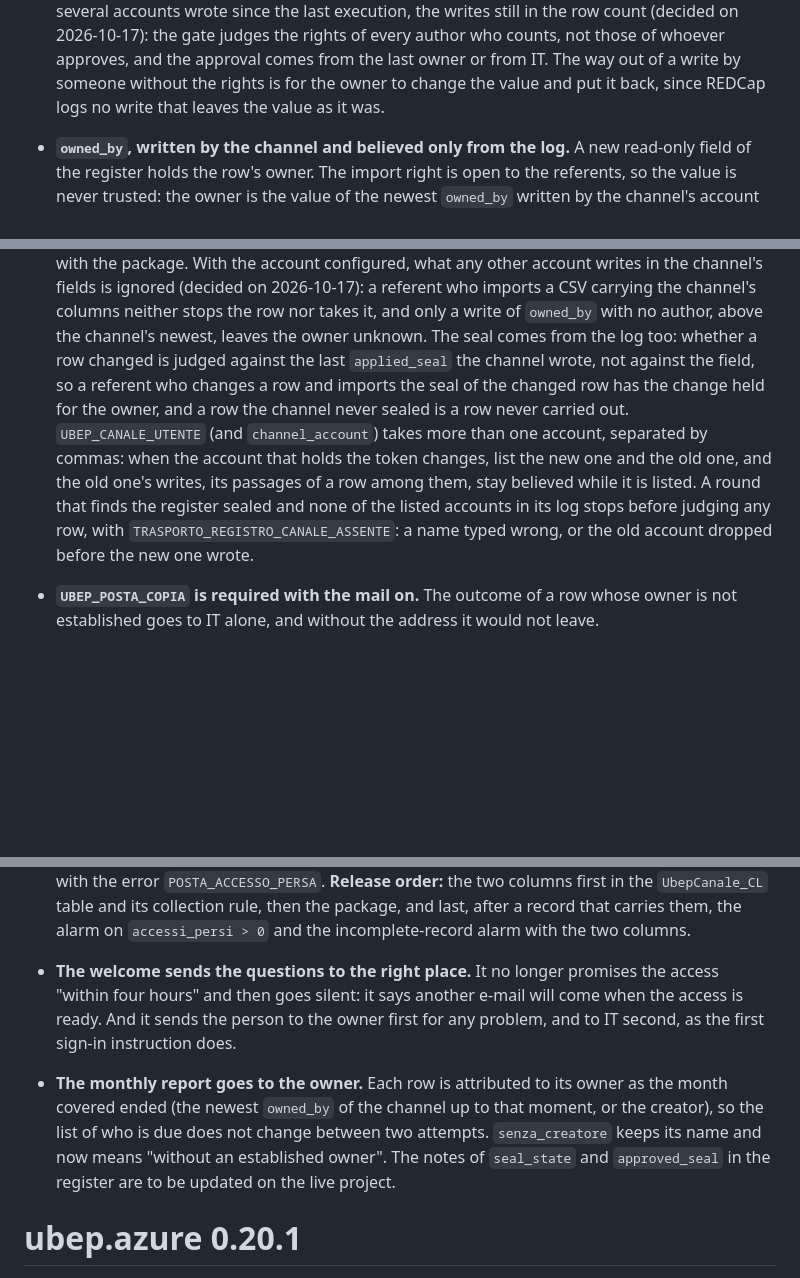
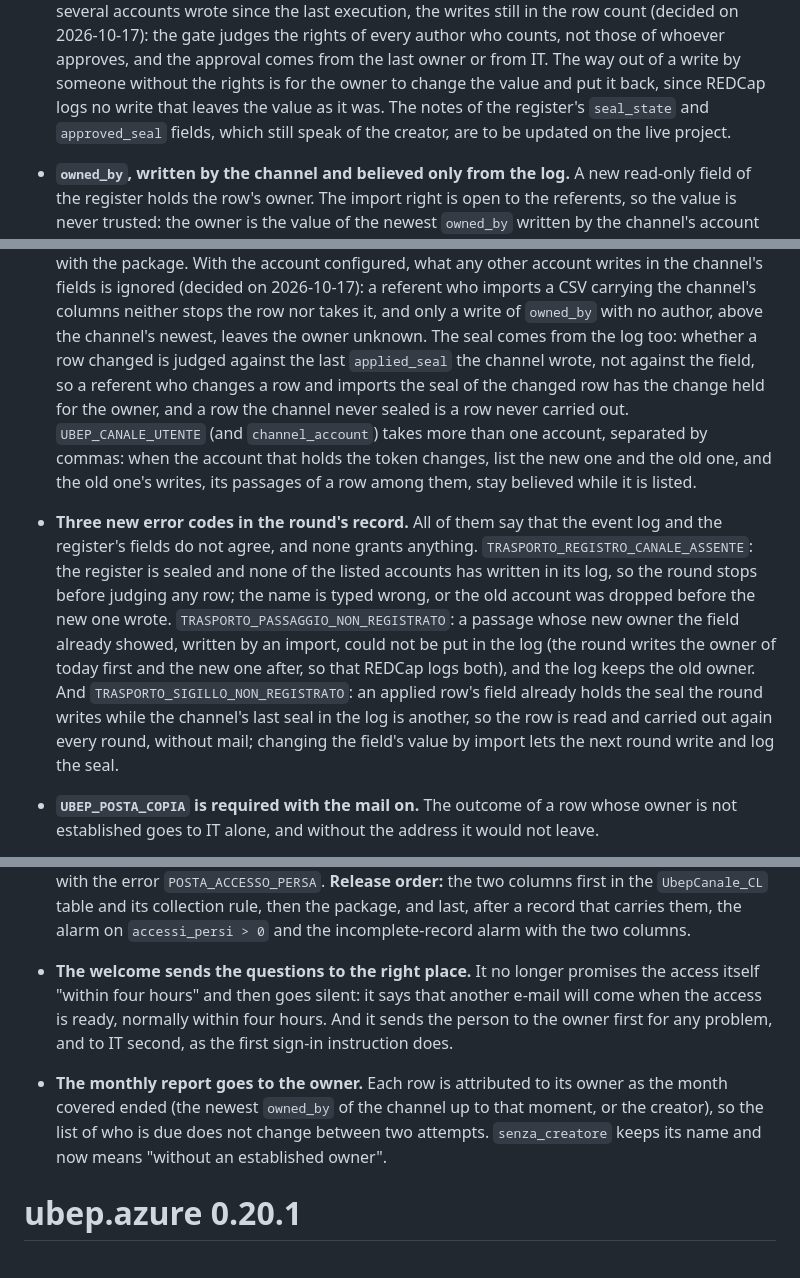
Before and after one commit to UBESP-DCTV/ubep.azure, a Markdown page: NEWS.md, 3 parts joined by grey strips. GitHub-like rendering; blank space fills up the shorter version.

Commit message:
Aggiunge in NEWS i tre codici nuovi e corregge benvenuto e note del registro
Sessione: pilota-referenti #d410

```diff
--- a/NEWS.md
+++ b/NEWS.md
@@ -15,7 +15,9 @@
   counts, not those of whoever approves, and the approval comes from the last
   owner or from IT. The way out of a write by someone without the rights is for
   the owner to change the value and put it back, since REDCap logs no write
-  that leaves the value as it was.
+  that leaves the value as it was. The notes of the register's `seal_state`
+  and `approved_seal` fields, which still speak of the creator, are to be
+  updated on the live project.
 
 * **`owned_by`, written by the channel and believed only from the log.** A new
   read-only field of the register holds the row's owner. The import right is
@@ -40,17 +42,27 @@
   the channel's columns neither stops the row nor takes it, and only a write
   of `owned_by` with no author, above the channel's newest, leaves the owner
   unknown. The seal comes from the log too: whether a row changed is judged
-  against the last `applied_seal` the channel wrote, not against the field,
-  so a referent who changes a row and imports the seal of the changed row
-  has the change held for the owner, and a row the channel never sealed is
-  a row never carried out. `UBEP_CANALE_UTENTE` (and `channel_account`)
-  takes more than one account, separated by commas: when the account that
-  holds the token changes, list the new one and the old one, and the old
-  one's writes, its passages of a row among them, stay believed while it is
-  listed. A round
-  that finds the register sealed and none of the listed accounts in its log
-  stops before judging any row, with `TRASPORTO_REGISTRO_CANALE_ASSENTE`: a
-  name typed wrong, or the old account dropped before the new one wrote.
+  against the last `applied_seal` the channel wrote, not against the field, so
+  a referent who changes a row and imports the seal of the changed row has the
+  change held for the owner, and a row the channel never sealed is a row never
+  carried out. `UBEP_CANALE_UTENTE` (and `channel_account`) takes more than one
+  account, separated by commas: when the account that holds the token changes,
+  list the new one and the old one, and the old one's writes, its passages of a
+  row among them, stay believed while it is listed.
+
+* **Three new error codes in the round's record.** All of them say that the
+  event log and the register's fields do not agree, and none grants anything.
+  `TRASPORTO_REGISTRO_CANALE_ASSENTE`: the register is sealed and none of the
+  listed accounts has written in its log, so the round stops before judging
+  any row; the name is typed wrong, or the old account was dropped before the
+  new one wrote. `TRASPORTO_PASSAGGIO_NON_REGISTRATO`: a passage whose new
+  owner the field already showed, written by an import, could not be put in
+  the log (the round writes the owner of today first and the new one after, so
+  that REDCap logs both), and the log keeps the old owner. And
+  `TRASPORTO_SIGILLO_NON_REGISTRATO`: an applied row's field already holds the
+  seal the round writes while the channel's last seal in the log is another,
+  so the row is read and carried out again every round, without mail; changing
+  the field's value by import lets the next round write and log the seal.
 
 * **`UBEP_POSTA_COPIA` is required with the mail on.** The outcome of a row
   whose owner is not established goes to IT alone, and without the address it
@@ -77,17 +89,16 @@
   incomplete-record alarm with the two columns.
 
 * **The welcome sends the questions to the right place.** It no longer
-  promises the access "within four hours" and then goes silent: it says
-  another e-mail will come when the access is ready. And it sends the person
-  to the owner first for any problem, and to IT second, as the first sign-in
-  instruction does.
+  promises the access itself "within four hours" and then goes silent: it says
+  that another e-mail will come when the access is ready, normally within four
+  hours. And it sends the person to the owner first for any problem, and to IT
+  second, as the first sign-in instruction does.
 
 * **The monthly report goes to the owner.** Each row is attributed to its
   owner as the month covered ended (the newest `owned_by` of the channel up to
   that moment, or the creator), so the list of who is due does not change
   between two attempts. `senza_creatore` keeps its name and now means "without
-  an established owner". The notes of `seal_state` and `approved_seal` in the
-  register are to be updated on the live project.
+  an established owner".
 
 # ubep.azure 0.20.1
 
```
